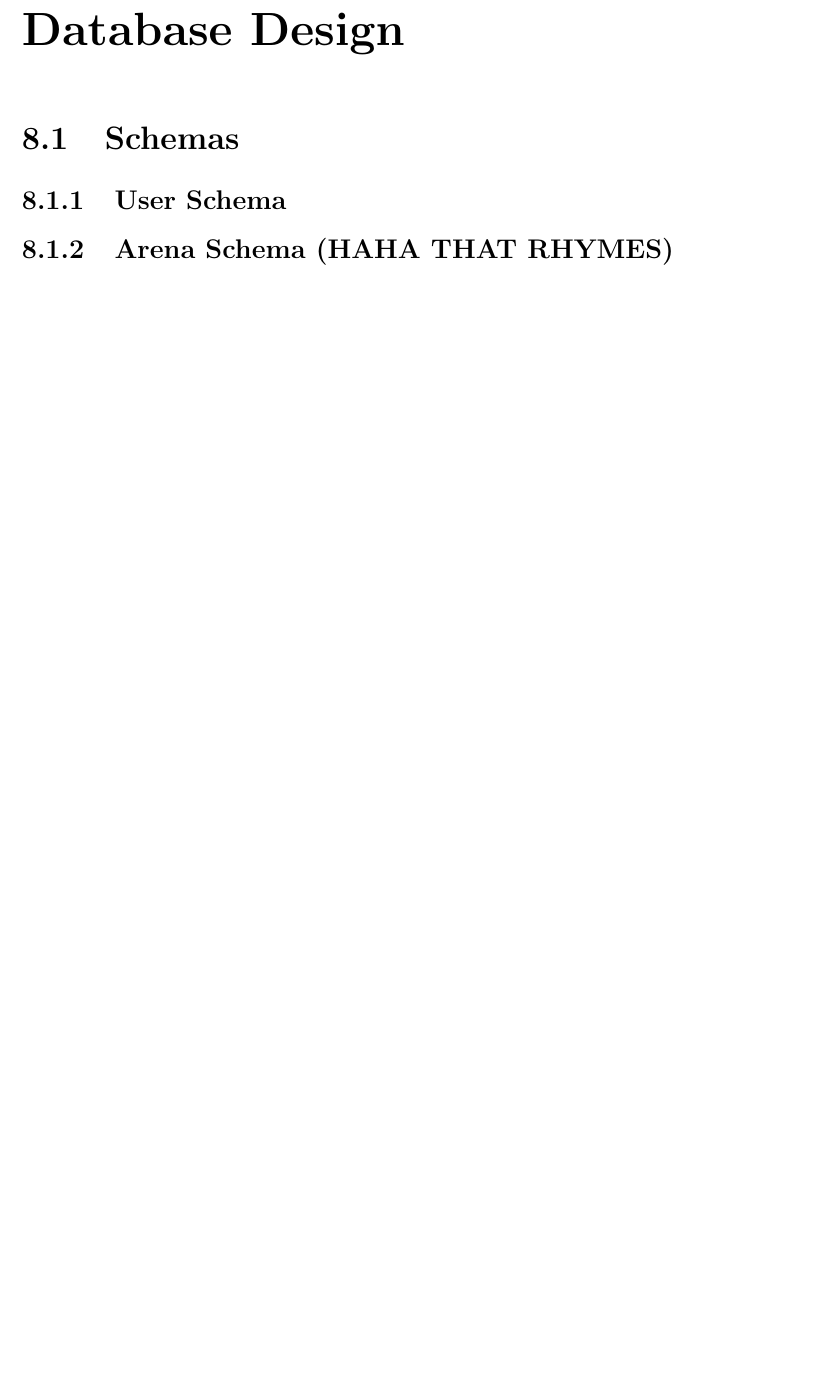
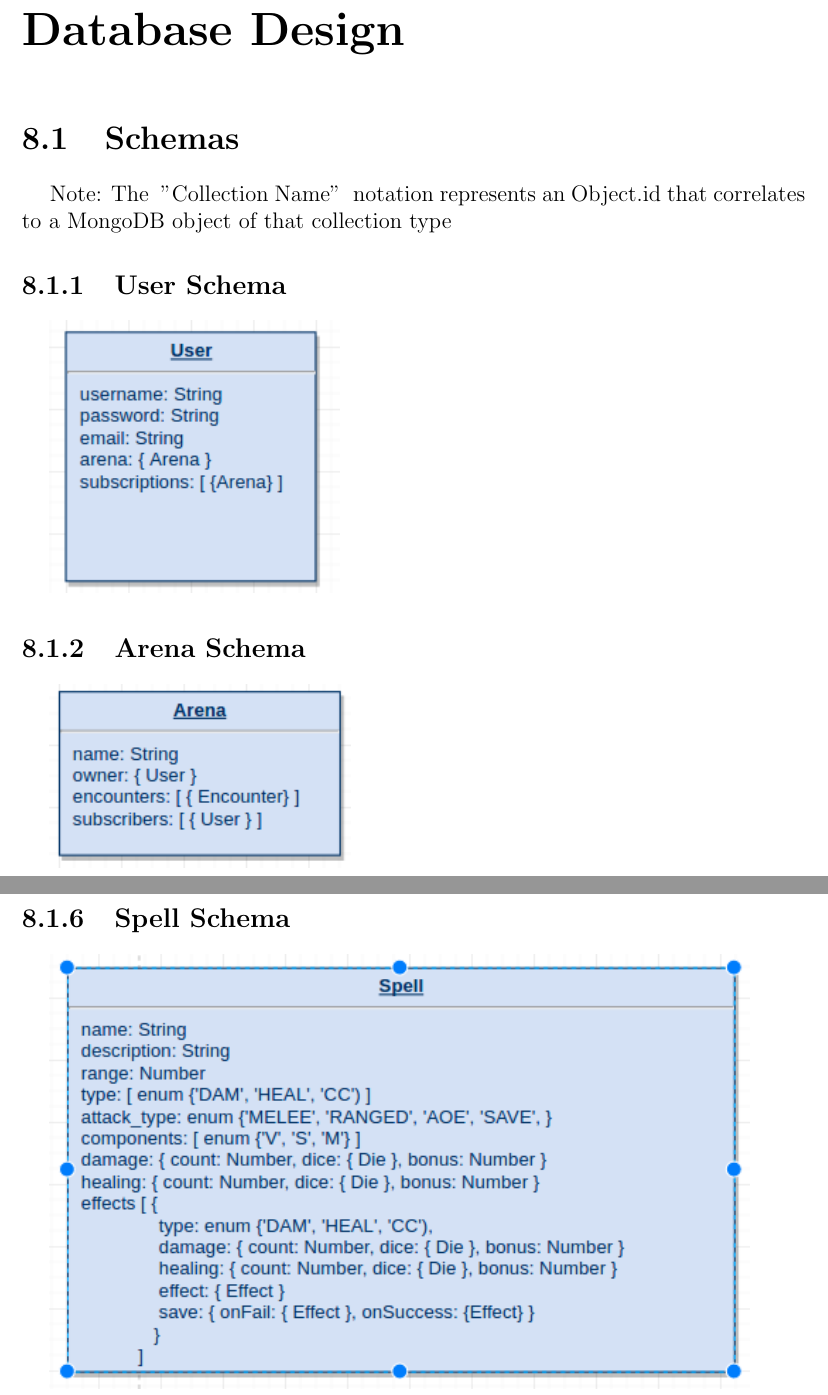
Before and after one commit to jacobspigle/DMBD_Final_Design_Documentation, a LaTeX thesis (DMBD_Final_Design_Document.tex): part of page 29 of 49 before the commit and two parts of pages 29 and 31 of 51 after it, the two joined at a grey line, cut so that both start at the same text, the shorter picture padded with empty space. Compiled offline with pdfLaTeX.

Commit message:
Icons Expanded, Images Added, MEAN vs. Meteor Finished

```diff
--- a/DMBD_Final_Design_Document.tex
+++ b/DMBD_Final_Design_Document.tex
@@ -375,6 +375,9 @@ This project will be a hurdle for everyone on the team as we are diving into inf
 \stepcounter{chapter}
 \addcontentsline{toc}{chapter}{Database Design}
 	\section{Schemas}
+		Note: The { "Collection Name" } notation represents an Object.id that correlates to a MongoDB object of that collection type
 		\subsection{User Schema}
-		\subsection{Arena Schema (HAHA THAT RHYMES)}
+			\includegraphics[scale=.75]{schema-user}
+		\subsection{Arena Schema}
+			\includegraphics[scale=.75]{schema-arena}
 		\subsection{Encounter Schema}
@@ -381,5 +385,8 @@ This project will be a hurdle for everyone on the team as we are diving into inf
 		\subsection{Combatant Schema}
 		\subsection{Obstacle Schema}
+			\includegraphics[scale=.75]{schema-obstacle}
+		\subsection {Spell Schema}
+			\includegraphics[scale=.75]{schema-spell}
 
 \newpage
 \chapter*{Application Design}
```
Also changed, not shown: images/schema-arena.png (added), images/schema-encounter.png (added), images/schema-obstacle.png (added), images/schema-spell.png (added), images/schema-user.png (added), DMBD_Final_Design_Document.tex (4 more changed lines).
